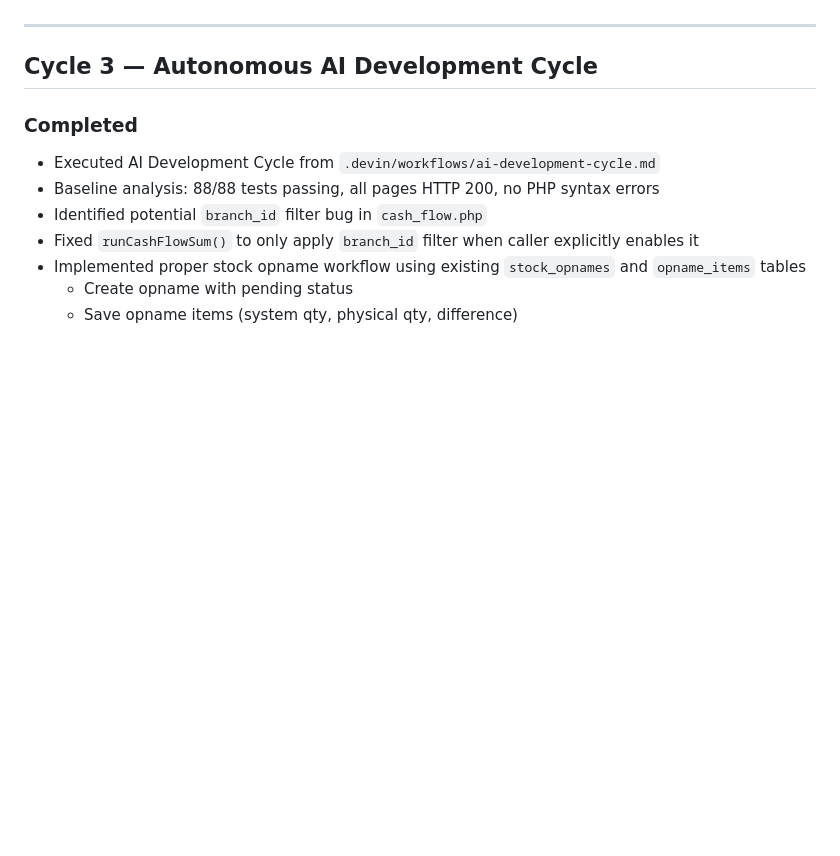
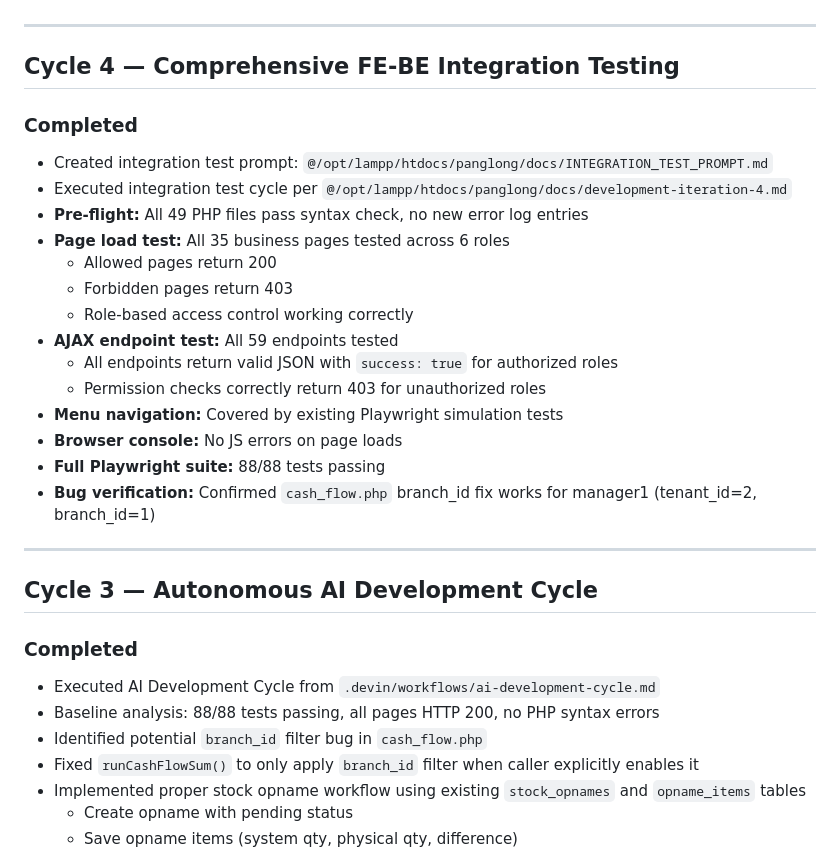
Before and after one commit to 82080038/panglong, a Markdown page: docs/PROGRESS.md, the part around one of its changes. Rendered like a GitHub page; blank space fills up the shorter version.

```diff
--- a/docs/PROGRESS.md
+++ b/docs/PROGRESS.md
@@ -4,4 +4,24 @@
 **Test Status:** 88/88 PASSED
+
+---
+
+## Cycle 4 — Comprehensive FE-BE Integration Testing
+
+### Completed
+- Created integration test prompt: `@/opt/lampp/htdocs/panglong/docs/INTEGRATION_TEST_PROMPT.md`
+- Executed integration test cycle per `@/opt/lampp/htdocs/panglong/docs/development-iteration-4.md`
+- **Pre-flight:** All 49 PHP files pass syntax check, no new error log entries
+- **Page load test:** All 35 business pages tested across 6 roles
+  - Allowed pages return 200
+  - Forbidden pages return 403
+  - Role-based access control working correctly
+- **AJAX endpoint test:** All 59 endpoints tested
+  - All endpoints return valid JSON with `success: true` for authorized roles
+  - Permission checks correctly return 403 for unauthorized roles
+- **Menu navigation:** Covered by existing Playwright simulation tests
+- **Browser console:** No JS errors on page loads
+- **Full Playwright suite:** 88/88 tests passing
+- **Bug verification:** Confirmed `cash_flow.php` branch_id fix works for manager1 (tenant_id=2, branch_id=1)
 
 ---
 
```
Also changed, not shown: other parts of docs/PROGRESS.md (+1 -1 lines), docs/INTEGRATION_TEST_PROMPT.md (added, +285 -0 lines), docs/development-iteration-4.md (added, +105 -0 lines).
